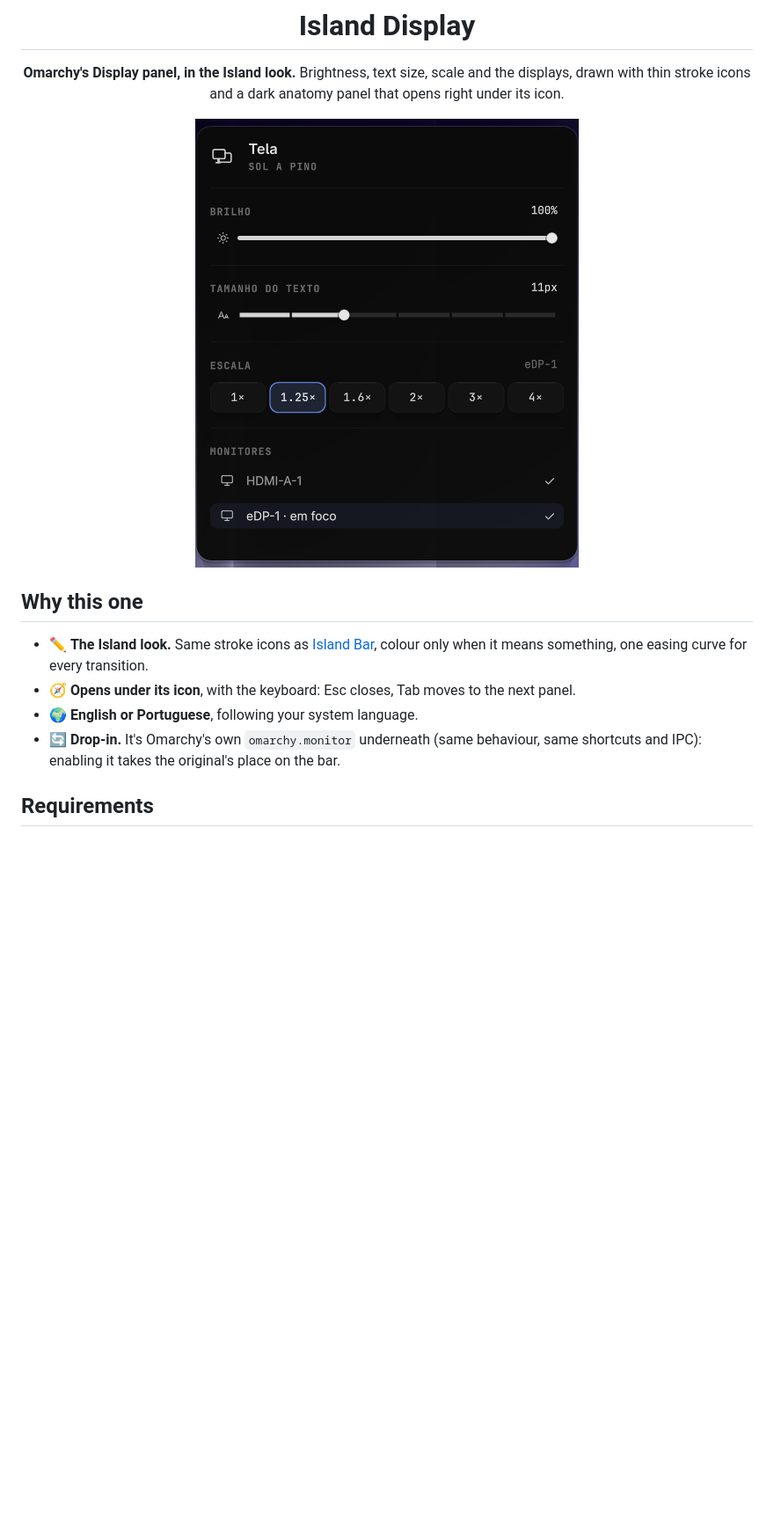
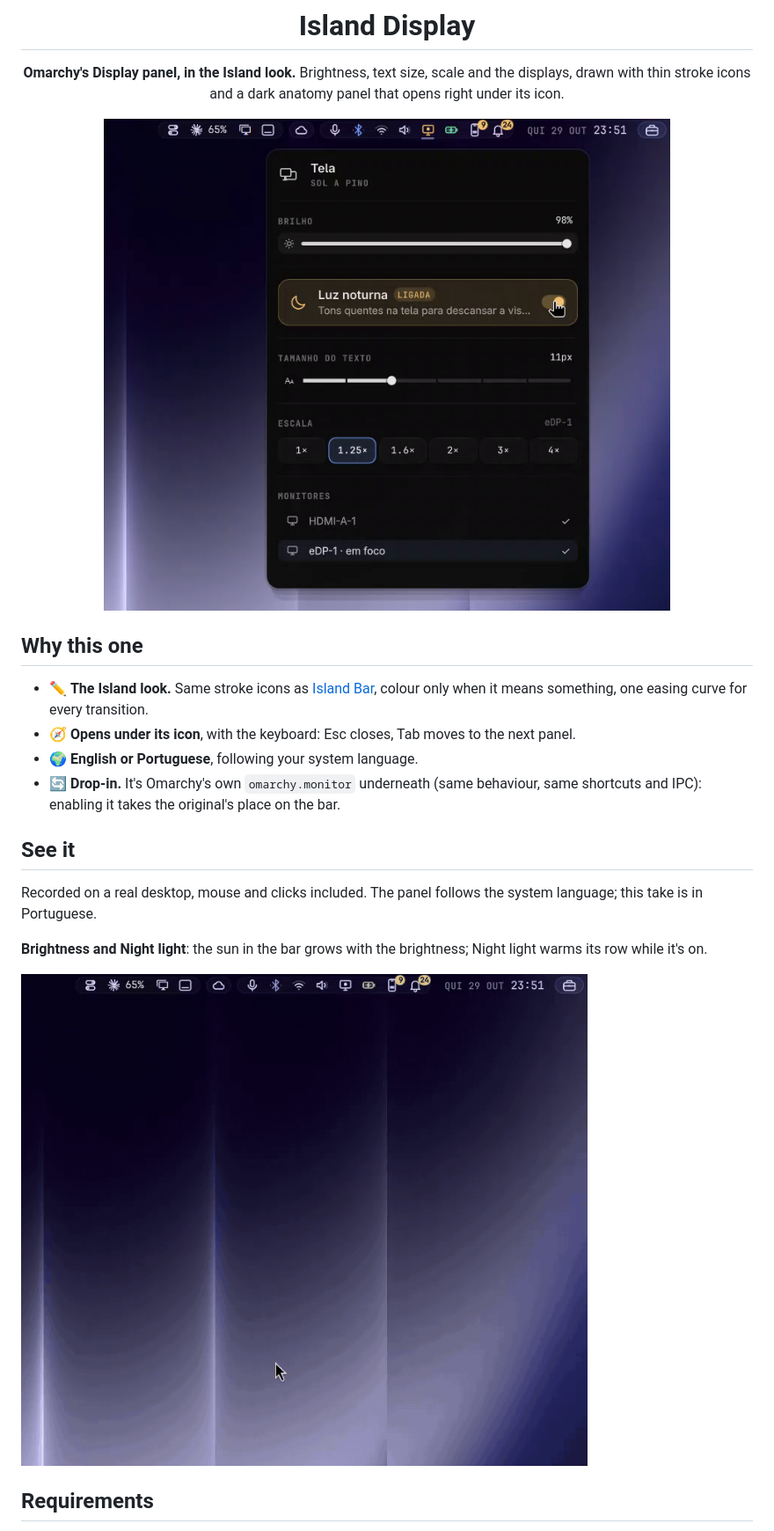
Before and after one commit to hugorolimf/omarchy-island-display, a Markdown page: README.md, the part around the change. Shown at 88% size. Rendered like a GitHub page; pictures changed too: assets/display.gif (added), preview.png; blank space fills up the shorter version.

Commit message:
See it: a recording of the new panel, and a fresh preview
Co-Authored-By: Claude Opus 5.5 <noreply@anthropic.com>

```diff
--- a/README.md
+++ b/README.md
@@ -17,6 +17,15 @@ Brightness, text size, scale and the displays, drawn with thin stroke icons and
 - 🌍 **English or Portuguese**, following your system language.
 - 🔄 **Drop-in.** It's Omarchy's own `omarchy.monitor` underneath (same behaviour, same
   shortcuts and IPC): enabling it takes the original's place on the bar.
+
+## See it
+
+Recorded on a real desktop, mouse and clicks included. The panel follows the
+system language; this take is in Portuguese.
+
+**Brightness and Night light**: the sun in the bar grows with the brightness; Night light warms its row while it's on.
+
+![Brightness and Night light](assets/display.gif)
 
 ## Requirements
 
```
